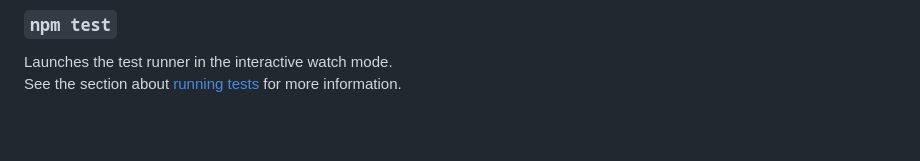
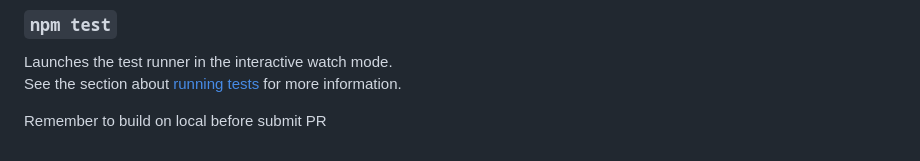
Before and after one commit to Bean-Vic/final-project-Aug-2025, a Markdown page: README.md, the part around the change. GitHub-like rendering; blank space fills up the shorter version.

Commit message:
Add reminder to build locally before PR submission
Added reminder to build locally before submitting PR.

```diff
--- a/README.md
+++ b/README.md
@@ -183,3 +183,5 @@ You may also see any lint errors in the console.
 
 Launches the test runner in the interactive watch mode.\
 See the section about [running tests](https://facebook.github.io/create-react-app/docs/running-tests) for more information.
+
+Remember to build on local before submit PR
```
